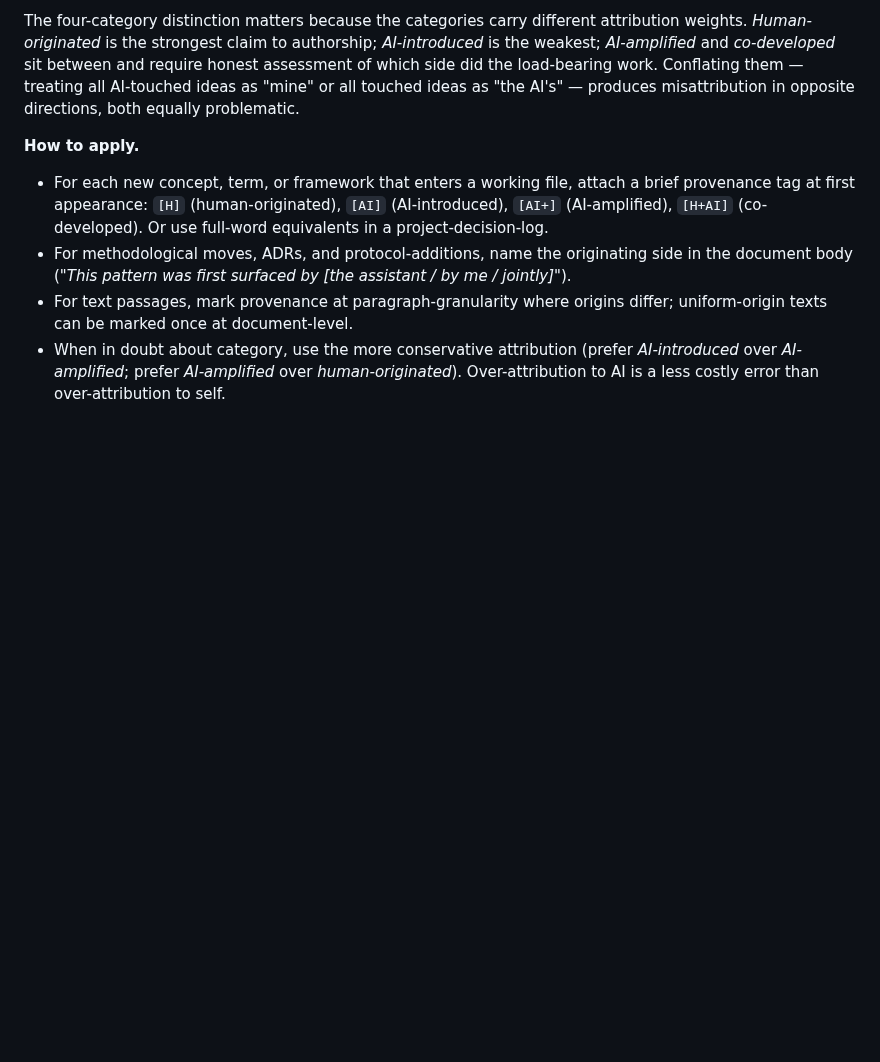
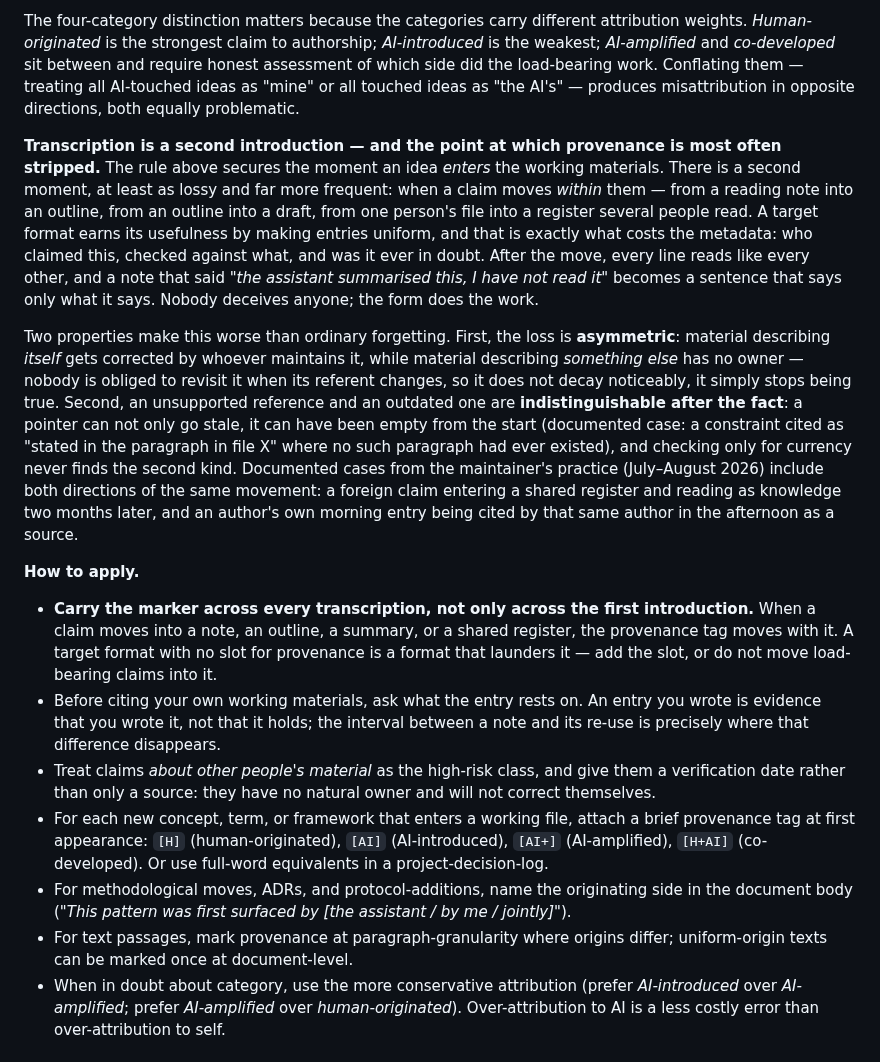
Before and after one commit to mentalpinG-Ops/humanities-ai-methodology, a Markdown page: protocols/provenance-protocol.md, the part around one of its changes. Rendered like a GitHub page; blank space fills up the shorter version.

```diff
--- a/protocols/provenance-protocol.md
+++ b/protocols/provenance-protocol.md
@@ -37,7 +37,14 @@ The protocol does not constrain *how* AI assistance is used; it constrains how t
 
 The four-category distinction matters because the categories carry different attribution weights. *Human-originated* is the strongest claim to authorship; *AI-introduced* is the weakest; *AI-amplified* and *co-developed* sit between and require honest assessment of which side did the load-bearing work. Conflating them — treating all AI-touched ideas as "mine" or all touched ideas as "the AI's" — produces misattribution in opposite directions, both equally problematic.
 
+**Transcription is a second introduction — and the point at which provenance is most often stripped.** The rule above secures the moment an idea *enters* the working materials. There is a second moment, at least as lossy and far more frequent: when a claim moves *within* them — from a reading note into an outline, from an outline into a draft, from one person's file into a register several people read. A target format earns its usefulness by making entries uniform, and that is exactly what costs the metadata: who claimed this, checked against what, and was it ever in doubt. After the move, every line reads like every other, and a note that said *"the assistant summarised this, I have not read it"* becomes a sentence that says only what it says. Nobody deceives anyone; the form does the work.
+
+Two properties make this worse than ordinary forgetting. First, the loss is **asymmetric**: material describing *itself* gets corrected by whoever maintains it, while material describing *something else* has no owner — nobody is obliged to revisit it when its referent changes, so it does not decay noticeably, it simply stops being true. Second, an unsupported reference and an outdated one are **indistinguishable after the fact**: a pointer can not only go stale, it can have been empty from the start (documented case: a constraint cited as "stated in the paragraph in file X" where no such paragraph had ever existed), and checking only for currency never finds the second kind. Documented cases from the maintainer's practice (July–August 2026) include both directions of the same movement: a foreign claim entering a shared register and reading as knowledge two months later, and an author's own morning entry being cited by that same author in the afternoon as a source.
+
 **How to apply.**
+- **Carry the marker across every transcription, not only across the first introduction.** When a claim moves into a note, an outline, a summary, or a shared register, the provenance tag moves with it. A target format with no slot for provenance is a format that launders it — add the slot, or do not move load-bearing claims into it.
+- Before citing your own working materials, ask what the entry rests on. An entry you wrote is evidence that you wrote it, not that it holds; the interval between a note and its re-use is precisely where that difference disappears.
+- Treat claims *about other people's material* as the high-risk class, and give them a verification date rather than only a source: they have no natural owner and will not correct themselves.
 - For each new concept, term, or framework that enters a working file, attach a brief provenance tag at first appearance: `[H]` (human-originated), `[AI]` (AI-introduced), `[AI+]` (AI-amplified), `[H+AI]` (co-developed). Or use full-word equivalents in a project-decision-log.
 - For methodological moves, ADRs, and protocol-additions, name the originating side in the document body (*"This pattern was first surfaced by [the assistant / by me / jointly]"*).
 - For text passages, mark provenance at paragraph-granularity where origins differ; uniform-origin texts can be marked once at document-level.
```
Also changed, not shown: other parts of protocols/provenance-protocol.md (+2 -2 lines), CHANGELOG.md (+1 -0 lines).
